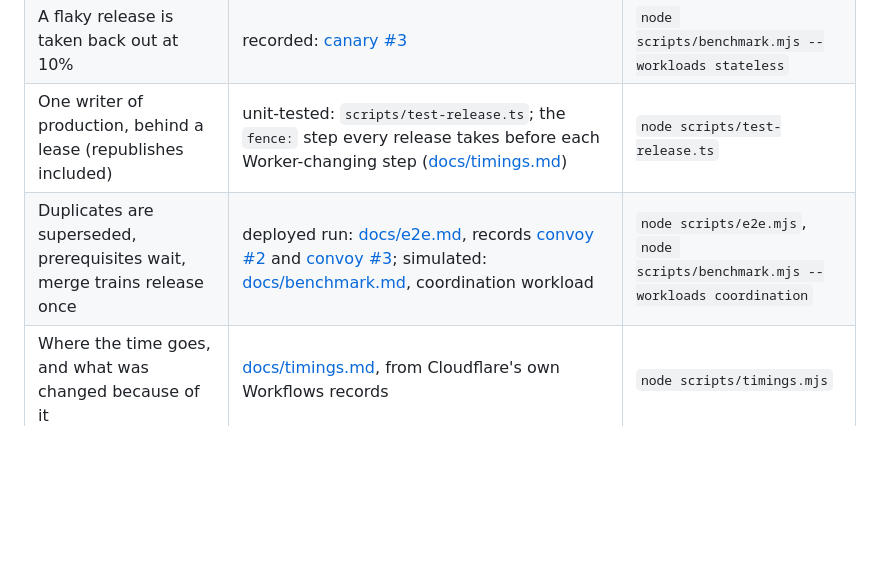
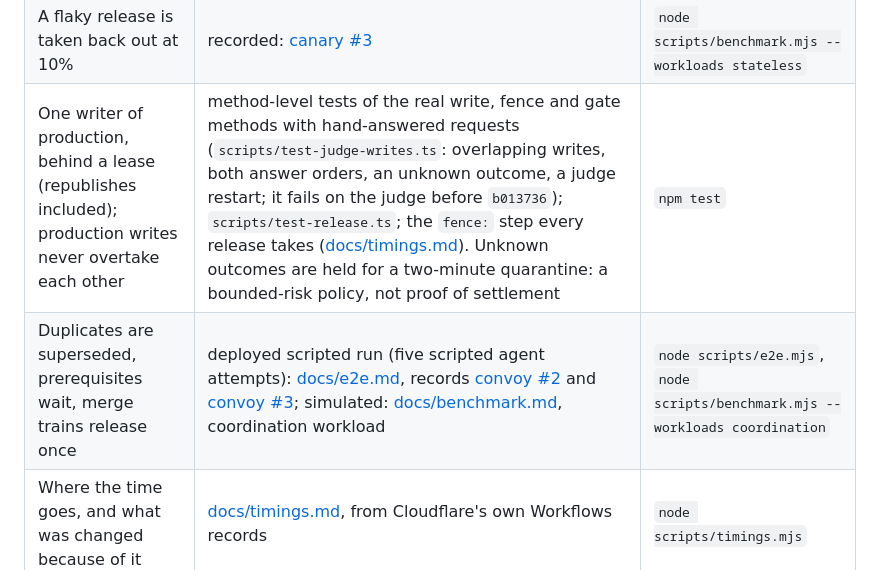
Before and after one commit to teslacybrtrk/canon, a Markdown page: README.md, the part around one of its changes. GitHub-like rendering; blank space fills up the shorter version.

```diff
--- a/README.md
+++ b/README.md
@@ -70,8 +73,8 @@ left up for inspection); **simulated** results come from a local harness; **unit
 | A change that passes its preview but breaks on existing data never reaches production | recorded: [rehearse #7](https://canon.rodeo/p/rehearse/canon/7/acceptance) (data migration the previous version can't read); simulated: [docs/benchmark.md](docs/benchmark.md), data workload | `node scripts/benchmark.mjs --workloads data` |
 | Rollback compatibility is compared on the exact state each version wrote, and missing evidence holds the release | recorded: [rehearse #13](https://canon.rodeo/p/rehearse/canon/13/acceptance) (two facts with no read-back: unavailable, held), [evid #5](https://canon.rodeo/p/evid/canon/5/acceptance) (an owner released over it; `recovery.override` names it) | `node scripts/test-probe.ts`, `node scripts/test-evidence.ts` |
 | A flaky release is taken back out at 10% | recorded: [canary #3](https://canon.rodeo/p/canary/canon/3/acceptance) | `node scripts/benchmark.mjs --workloads stateless` |
-| One writer of production, behind a lease (republishes included) | unit-tested: `scripts/test-release.ts`; the `fence:` step every release takes before each Worker-changing step ([docs/timings.md](docs/timings.md)) | `node scripts/test-release.ts` |
-| Duplicates are superseded, prerequisites wait, merge trains release once | deployed run: [docs/e2e.md](docs/e2e.md), records [convoy #2](https://canon.rodeo/p/convoy/canon/2/acceptance) and [convoy #3](https://canon.rodeo/p/convoy/canon/3/acceptance); simulated: [docs/benchmark.md](docs/benchmark.md), coordination workload | `node scripts/e2e.mjs`, `node scripts/benchmark.mjs --workloads coordination` |
+| One writer of production, behind a lease (republishes included); production writes never overtake each other | method-level tests of the real write, fence and gate methods with hand-answered requests (`scripts/test-judge-writes.ts`: overlapping writes, both answer orders, an unknown outcome, a judge restart; it fails on the judge before `b013736`); `scripts/test-release.ts`; the `fence:` step every release takes ([docs/timings.md](docs/timings.md)). Unknown outcomes are held for a two-minute quarantine: a bounded-risk policy, not proof of settlement | `npm test` |
+| Duplicates are superseded, prerequisites wait, merge trains release once | deployed scripted run (five scripted agent attempts): [docs/e2e.md](docs/e2e.md), records [convoy #2](https://canon.rodeo/p/convoy/canon/2/acceptance) and [convoy #3](https://canon.rodeo/p/convoy/canon/3/acceptance); simulated: [docs/benchmark.md](docs/benchmark.md), coordination workload | `node scripts/e2e.mjs`, `node scripts/benchmark.mjs --workloads coordination` |
 | Where the time goes, and what was changed because of it | [docs/timings.md](docs/timings.md), from Cloudflare's own Workflows records | `node scripts/timings.mjs` |
 | Held-out checks stay private | recorded: `rehearse` (the board shows the sentence, never the check); the API redacts details | |
 
```
Also changed, not shown: other parts of README.md (+19 -12 lines), docs/benchmark.md (+4 -2 lines), docs/e2e.md (+6 -6 lines).
